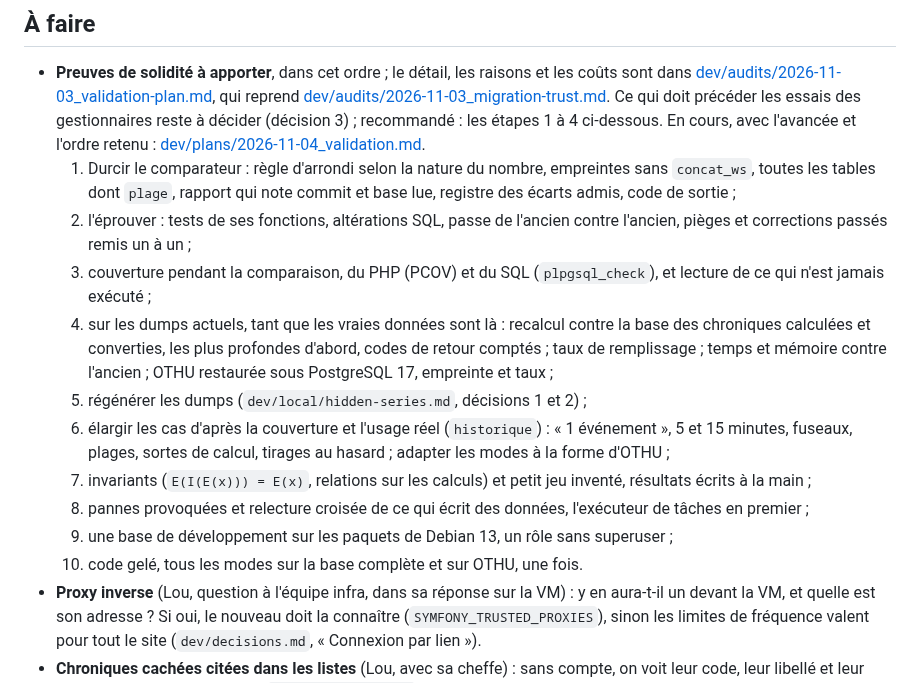
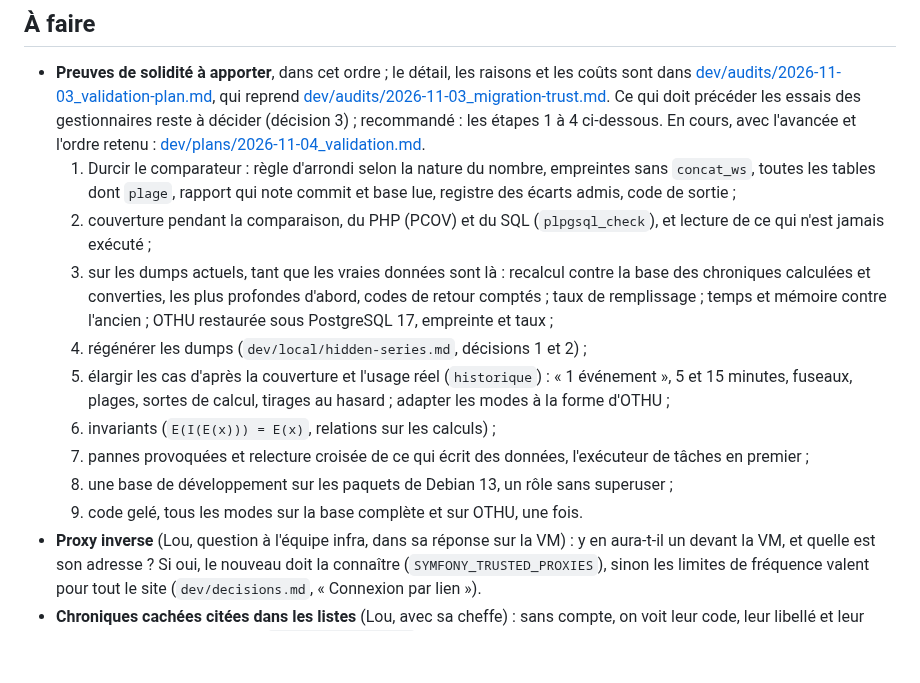
Before and after one commit to bdoh-inrae/bdoh-legacy, a Markdown page: ROADMAP.md, the part around the change. Rendered like a GitHub page; blank space fills up the shorter version.

Commit message:
Comparateur éprouvé : les 29 fautes sont vues
Le jeu de calcul inventé voit les 8 fautes qui restaient. Reste du plan : recalcul sur la base complète,
puis temps et mémoire.

Co-Authored-By: Claude Opus 5.5 <noreply@anthropic.com>

```diff
--- a/ROADMAP.md
+++ b/ROADMAP.md
@@ -12,15 +12,14 @@ Priorité (Lou, 3 novembre) : stabiliser ce BDOH au plus près de l'ancien et le
 
 - **Preuves de solidité à apporter**, dans cet ordre ; le détail, les raisons et les coûts sont dans [dev/audits/2026-11-03_validation-plan.md](dev/audits/2026-11-03_validation-plan.md), qui reprend [dev/audits/2026-11-03_migration-trust.md](dev/audits/2026-11-03_migration-trust.md). Ce qui doit précéder les essais des gestionnaires reste à décider (décision 3) ; recommandé : les étapes 1 à 4 ci-dessous. En cours, avec l'avancée et l'ordre retenu : [dev/plans/2026-11-04_validation.md](dev/plans/2026-11-04_validation.md).
   1. Durcir le comparateur : règle d'arrondi selon la nature du nombre, empreintes sans `concat_ws`, toutes les tables dont `plage`, rapport qui note commit et base lue, registre des écarts admis, code de sortie ;
-  2. l'éprouver : tests de ses fonctions, altérations SQL, passe de l'ancien contre l'ancien, pièges et corrections passés remis un à un ;
-  3. couverture pendant la comparaison, du PHP (PCOV) et du SQL (`plpgsql_check`), et lecture de ce qui n'est jamais exécuté ;
-  4. sur les dumps actuels, tant que les vraies données sont là : recalcul contre la base des chroniques calculées et converties, les plus profondes d'abord, codes de retour comptés ; taux de remplissage ; temps et mémoire contre l'ancien ; OTHU restaurée sous PostgreSQL 17, empreinte et taux ;
-  5. régénérer les dumps (`dev/local/hidden-series.md`, décisions 1 et 2) ;
-  6. élargir les cas d'après la couverture et l'usage réel (`historique`) : « 1 événement », 5 et 15 minutes, fuseaux, plages, sortes de calcul, tirages au hasard ; adapter les modes à la forme d'OTHU ;
-  7. invariants (`E(I(E(x))) = E(x)`, relations sur les calculs) et petit jeu inventé, résultats écrits à la main ;
-  8. pannes provoquées et relecture croisée de ce qui écrit des données, l'exécuteur de tâches en premier ;
-  9. une base de développement sur les paquets de Debian 13, un rôle sans superuser ;
-  10. code gelé, tous les modes sur la base complète et sur OTHU, une fois.
+  2. couverture pendant la comparaison, du PHP (PCOV) et du SQL (`plpgsql_check`), et lecture de ce qui n'est jamais exécuté ;
+  3. sur les dumps actuels, tant que les vraies données sont là : recalcul contre la base des chroniques calculées et converties, les plus profondes d'abord, codes de retour comptés ; taux de remplissage ; temps et mémoire contre l'ancien ; OTHU restaurée sous PostgreSQL 17, empreinte et taux ;
+  4. régénérer les dumps (`dev/local/hidden-series.md`, décisions 1 et 2) ;
+  5. élargir les cas d'après la couverture et l'usage réel (`historique`) : « 1 événement », 5 et 15 minutes, fuseaux, plages, sortes de calcul, tirages au hasard ; adapter les modes à la forme d'OTHU ;
+  6. invariants (`E(I(E(x))) = E(x)`, relations sur les calculs) ;
+  7. pannes provoquées et relecture croisée de ce qui écrit des données, l'exécuteur de tâches en premier ;
+  8. une base de développement sur les paquets de Debian 13, un rôle sans superuser ;
+  9. code gelé, tous les modes sur la base complète et sur OTHU, une fois.
 - **Proxy inverse** (Lou, question à l'équipe infra, dans sa réponse sur la VM) : y en aura-t-il un devant la VM, et quelle est son adresse ? Si oui, le nouveau doit la connaître (`SYMFONY_TRUSTED_PROXIES`), sinon les limites de fréquence valent pour tout le site (`dev/decisions.md`, « Connexion par lien »).
 - **Chroniques cachées citées dans les listes** (Lou, avec sa cheffe) : sans compte, on voit leur code, leur libellé et leur unité, et 9 partent vers Theia (`dev/differences.md`). À décider ici, ou avec « Ouvrir les données » plus bas. Les autres bizarreries de l'ancien sont corrigées ou laissées, avec leur raison, dans le même fichier.
 - **Affiliations des auteurs à confirmer** (Lou, auprès de Flora Branger) : `CITATION.cff` et `codemeta.json` ; les personnes en CDD sont à RiverLy dans le doute, et Degiuli, Gesche, Jamet et Crochemore à la DSI sans source officielle.
```
Also changed, not shown: CHANGELOG.md (+1 -0 lines), dev/plans/2026-11-04_validation.md (+5 -3 lines).
